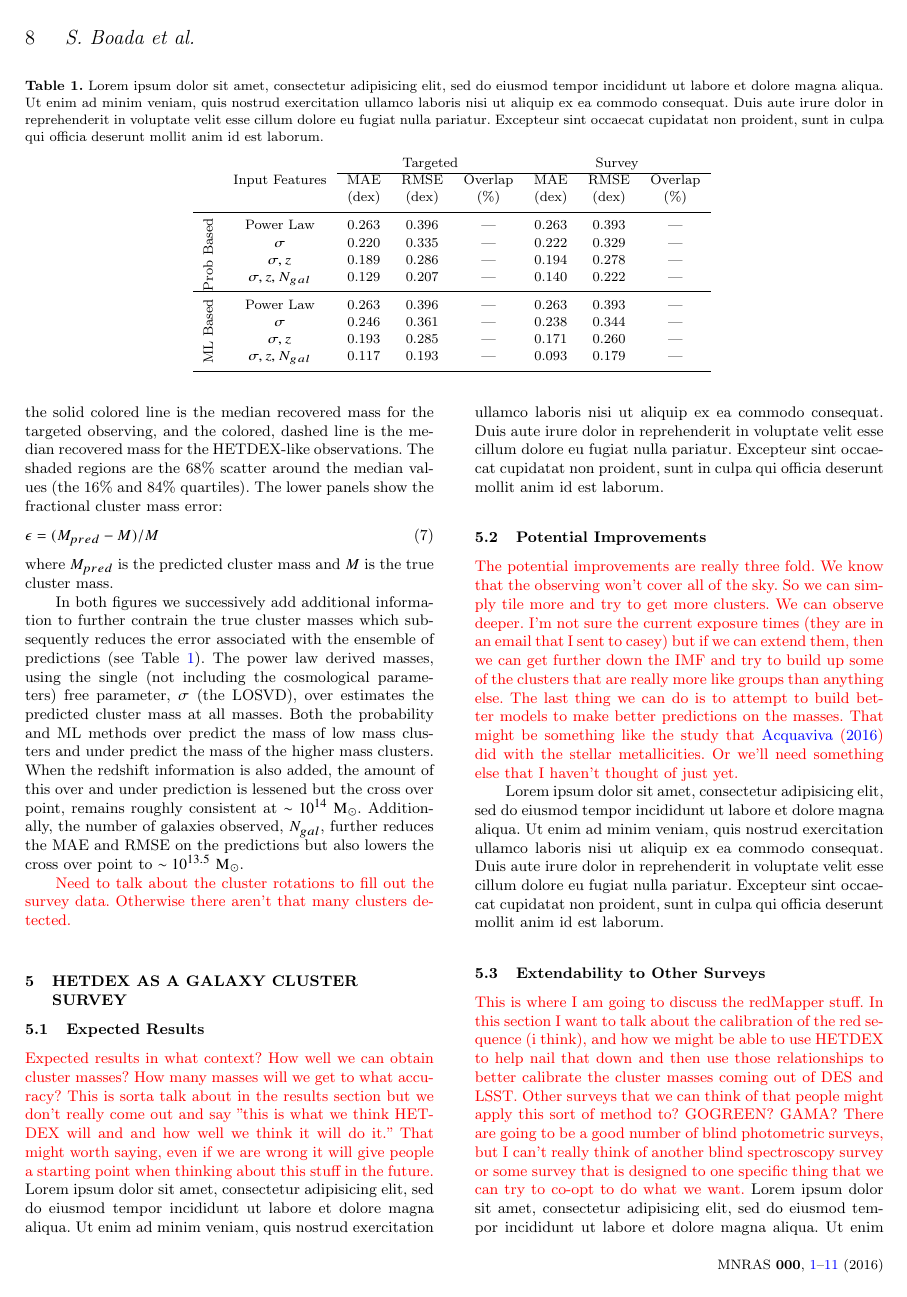
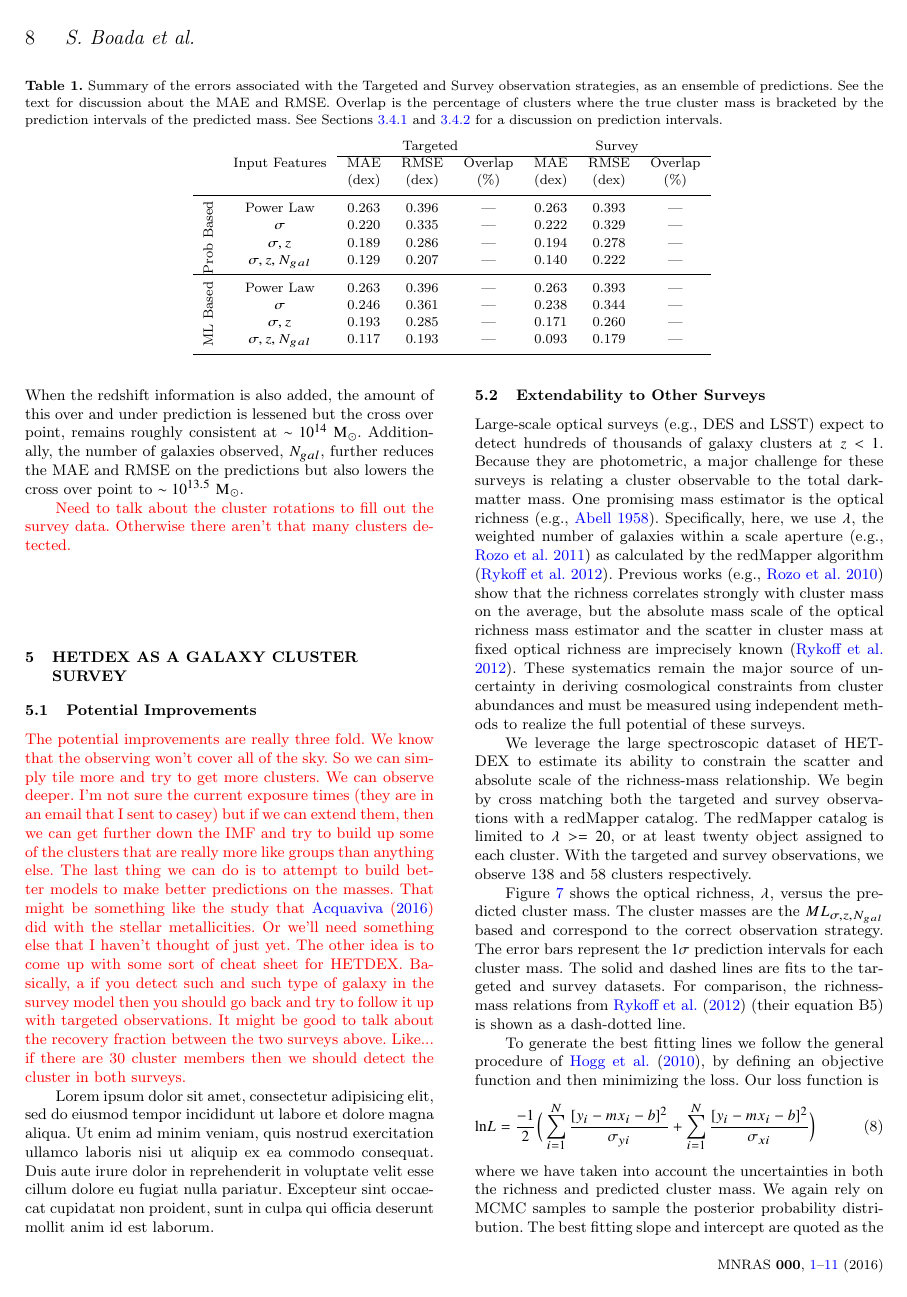
Before and after one commit to boada/hetdex_paper, a LaTeX paper (ms.tex): page 8 of 11. The pictures show the PDF file ms.pdf that the author committed with the source.

Commit message:
lots of updates

```diff
--- a/ms.tex
+++ b/ms.tex
@@ -249,7 +249,7 @@ The cluster masses predicted by Equation \ref{eq:power law} gives the following
 
 \begin{table*}
 \centering
-\caption{Lorem ipsum dolor sit amet, consectetur adipisicing elit, sed do eiusmod tempor incididunt ut labore et dolore magna aliqua. Ut enim ad minim veniam, quis nostrud exercitation ullamco laboris nisi ut aliquip ex ea commodo consequat. Duis aute irure dolor in reprehenderit in voluptate velit esse cillum dolore eu fugiat nulla pariatur. Excepteur sint occaecat cupidatat non proident, sunt in culpa qui officia deserunt mollit anim id est laborum.}
+\caption{Summary of the errors associated with the Targeted and Survey observation strategies, as an ensemble of predictions. See the text for discussion about the MAE and RMSE. Overlap is the percentage of clusters where the true cluster mass is bracketed by the prediction intervals of the predicted mass. See Sections \ref{sec:probability method} and \ref{sec:machine learning method} for a discussion on prediction intervals.}
 \begin{tabular}{cccccccc}
 	%\hline
 	&& \multic{3}{Targeted} & \multic{3}{Survey} \\
@@ -300,15 +300,32 @@ In both figures we successively add additional information to further contrain t
 
 \section{HETDEX as a Galaxy Cluster Survey}\label{sec:discussion}
 
-\subsection{Expected Results}
-\editorial{Expected results in what context? How well we can obtain cluster masses? How many masses will we get to what accuracy? This is sorta talk about in the results section but we don't really come out and say "this is what we think HETDEX will and and how well we think it will do it." That might worth saying, even if we are wrong it will give people a starting point when thinking about this stuff in the future.}
-Lorem ipsum dolor sit amet, consectetur adipisicing elit, sed do eiusmod tempor incididunt ut labore et dolore magna aliqua. Ut enim ad minim veniam, quis nostrud exercitation ullamco laboris nisi ut aliquip ex ea commodo consequat. Duis aute irure dolor in reprehenderit in voluptate velit esse cillum dolore eu fugiat nulla pariatur. Excepteur sint occaecat cupidatat non proident, sunt in culpa qui officia deserunt mollit anim id est laborum.
+% \subsection{Expected Results}
+% \editorial{Expected results in what context? How well we can obtain cluster masses? How many masses will we get to what accuracy? This is sorta talk about in the results section but we don't really come out and say "this is what we think HETDEX will and and how well we think it will do it." That might worth saying, even if we are wrong it will give people a starting point when thinking about this stuff in the future.}
+% Lorem ipsum dolor sit amet, consectetur adipisicing elit, sed do eiusmod tempor incididunt ut labore et dolore magna aliqua. Ut enim ad minim veniam, quis nostrud exercitation ullamco laboris nisi ut aliquip ex ea commodo consequat. Duis aute irure dolor in reprehenderit in voluptate velit esse cillum dolore eu fugiat nulla pariatur. Excepteur sint occaecat cupidatat non proident, sunt in culpa qui officia deserunt mollit anim id est laborum.
 
 \subsection{Potential Improvements}
-\editorial{The potential improvements are really three fold. We know that the observing won't cover all of the sky. So we can simply tile more and try to get more clusters. We can observe deeper. I'm not sure the current exposure times (they are in an email that I sent to casey) but if we can extend them, then we can get further down the IMF and try to build up some of the clusters that are really more like groups than anything else. The last thing we can do is to attempt to  build better models to make better predictions on the masses. That might be something like the study that \cite{Acquaviva2016} did with the stellar metallicities. Or we'll need something else that I haven't thought of just yet.}
+\editorial{The potential improvements are really three fold. We know that the observing won't cover all of the sky. So we can simply tile more and try to get more clusters. We can observe deeper. I'm not sure the current exposure times (they are in an email that I sent to casey) but if we can extend them, then we can get further down the IMF and try to build up some of the clusters that are really more like groups than anything else. The last thing we can do is to attempt to  build better models to make better predictions on the masses. That might be something like the study that \cite{Acquaviva2016} did with the stellar metallicities. Or we'll need something else that I haven't thought of just yet. The other idea is to come up with some sort of cheat sheet for HETDEX. Basically, a if you detect such and such type of galaxy in the survey model then you should go back and try to follow it up with targeted observations. It might be good to talk about the recovery fraction between the two surveys above. Like... if there are 30 cluster members then we should detect the cluster in both surveys.}
 
 Lorem ipsum dolor sit amet, consectetur adipisicing elit, sed do eiusmod tempor incididunt ut labore et dolore magna aliqua. Ut enim ad minim veniam, quis nostrud exercitation ullamco laboris nisi ut aliquip ex ea commodo consequat. Duis aute irure dolor in reprehenderit in voluptate velit esse cillum dolore eu fugiat nulla pariatur. Excepteur sint occaecat cupidatat non proident, sunt in culpa qui officia deserunt mollit anim id est laborum.
 
 \subsection{Extendability to Other Surveys}
-\editorial{This is where I am going to discuss the redMapper stuff. In this section I want to talk about the calibration of the red sequence (i think), and how we might be able to use HETDEX to help nail that down and then use those relationships to better calibrate the cluster masses coming out of DES and LSST. Other surveys that we can think of that people might apply this sort of method to? GOGREEN? GAMA? There are going to be a good number of blind photometric surveys, but I can't really think of another blind spectroscopy survey or some survey that is designed to one specific thing that we can try to co-opt to do what we want.}
-Lorem ipsum dolor sit amet, consectetur adipisicing elit, sed do eiusmod tempor incididunt ut labore et dolore magna aliqua. Ut enim ad minim veniam, quis nostrud exercitation ullamco laboris nisi ut aliquip ex ea commodo consequat. Duis aute irure dolor in reprehenderit in voluptate velit esse cillum dolore eu fugiat nulla pariatur. Excepteur sint occaecat cupidatat non proident, sunt in culpa qui officia deserunt mollit anim id est laborum.
+Large-scale optical surveys (\eg, DES and LSST) expect to detect hundreds of thousands of galaxy clusters at $z < 1$. Because they are photometric, a major challenge for these surveys is relating a cluster observable to the total dark-matter mass. One promising mass estimator is the optical richness \citeeg{Abell1958}. Specifically, here, we use $\lambda$, the weighted number of galaxies within a scale aperture \citeeg{Rozo2011} as calculated by the redMapper algorithm \citep{Rykoff2012}. Previous works \citeeg{Rozo2010} show that the richness correlates strongly with cluster mass on the average, but the absolute mass scale of the optical richness mass estimator and the scatter in cluster mass at fixed optical richness are imprecisely known \citep{Rykoff2012}. These systematics remain the major source of uncertainty in deriving cosmological constraints from cluster abundances and must be measured using independent methods to realize the full potential of these surveys.
+
+\begin{figure}
+	\includegraphics[width=\columnwidth]{figures/massRichness_targeted.pdf}
+	\caption{The optical richness, $\lambda$, versus the predicted cluster mass. The purple and blue points represent clusters with targeted and survey detections respectively. Error bars show $1\sigma$ prediction interval. The solid and dashed lines are fits to either the targeted or survey sets. } \label{fig:mass richness}
+\end{figure}
+
+We leverage the large spectroscopic dataset of HETDEX to estimate its ability to constrain the scatter and absolute scale of the richness-mass relationship. We begin by cross matching both the targeted and survey observations with a redMapper catalog. The redMapper catalog is limited to $\lambda >= 20$, or at least twenty object assigned to each cluster. With the targeted and survey observations, we observe 138 and 58 clusters respectively.
+
+Figure \ref{fig:mass richness} shows the optical richness, $\lambda$, versus the predicted cluster mass. The cluster masses are the $ML_{\sigma, z, N_{gal}}$ based and correspond to the correct observation strategy. The error bars represent the $1\sigma$ prediction intervals for each cluster mass. The solid and dashed lines are fits to the targeted and survey datasets. For comparison, the richness-mass relations from \cite{Rykoff2012} (their equation B5) is shown as a dash-dotted line.
+
+To generate the best fitting lines we follow the general procedure of \cite{Hogg2010}, by defining an objective function and then minimizing the loss. Our loss function is
+\begin{equation}
+	\mathrm{ln}L= \frac{-1}{2} \bigg{(} \sum^N_{i=1}\frac{[y_i - mx_i - b]^2}{\sigma_{yi}} + \sum^N_{i=1}\frac{[y_i - mx_i - b]^2}{\sigma_{xi}} \bigg{)}
+\end{equation}
+where we have taken into account the uncertainties in both the richness and predicted cluster mass. We again rely on MCMC samples to sample the posterior probability distribution. The best fitting slope and intercept are quoted as the median value of the posterior probability distribution with 68\% error bars defined as the 16th and 84th percentiles of the same distribution.
+
+Following the notation of \cite{Rykoff2012} we find a best-fitting relation for the targeted observations as
+\begin{equation}
@@ -315,12 +337,17 @@ Lorem ipsum dolor sit amet, consectetur adipisicing elit, sed do eiusmod tempor
+\end{equation}
+%Applying my current work to a large photometric survey such as those mentioned above is the logical next step. For example, the HETDEX observations overlap with the DES area and SDSS Stripe 82 which provides a wealth of external data. Using preexisting datasets, the observations from HETDEX, or through dedicated followup spectroscopic observations, I will be able to measure the absolute mass scale of the richness estimator and measure the scatter of the richness-mass relation, $\sigma_{M|\lambda}$. An accurate measure of this scatter can lead to a decrease on the error bar on cosmological measures ($\sigma_8$ and $\Omega_M$) by as much as 50\% \citep{Rozo2010}. An absolute calibration of the richness-mass relation will provide a much needed tool for future imaging surveys which will identify clusters to $z=1$ and beyond.
 
 \section{SUMMARY}\label{sec:summary}
 Lorem ipsum dolor sit amet, consectetur adipisicing elit, sed do eiusmod tempor incididunt ut labore et dolore magna aliqua. Ut enim ad minim veniam, quis nostrud exercitation ullamco laboris nisi ut aliquip ex ea commodo consequat. Duis aute irure dolor in reprehenderit in voluptate velit esse cillum dolore eu fugiat nulla pariatur. Excepteur sint occaecat cupidatat non proident, sunt in culpa qui officia deserunt mollit anim id est laborum.
 
-Lorem ipsum dolor sit amet, consectetur adipisicing elit, sed do eiusmod tempor incididunt ut labore et dolore magna aliqua. Ut enim ad minim veniam, quis nostrud exercitation ullamco laboris nisi ut aliquip ex ea commodo consequat. Duis aute irure dolor in reprehenderit in voluptate velit esse cillum dolore eu fugiat nulla pariatur. Excepteur sint occaecat cupidatat non proident, sunt in culpa qui officia deserunt mollit anim id est laborum.
+Our main conclusions are the following:
+\begin{enumerate}
+	\item Lorem ipsum dolor sit amet, consectetur adipisicing elit, sed do eiusmod tempor incididunt ut labore et dolore magna aliqua. Ut enim ad minim veniam, quis nostrud exercitation ullamco laboris nisi ut aliquip ex ea commodo consequat. Duis aute irure dolor in reprehenderit in voluptate velit esse cillum dolore eu fugiat nulla pariatur. Excepteur sint occaecat cupidatat non proident, sunt in culpa qui officia deserunt mollit anim id est laborum.
+	\item Lorem ipsum dolor sit amet, consectetur adipisicing elit, sed do eiusmod tempor incididunt ut labore et dolore magna aliqua. Ut enim ad minim veniam, quis nostrud exercitation ullamco laboris nisi ut aliquip ex ea commodo consequat. Duis aute irure dolor in reprehenderit in voluptate velit esse cillum dolore eu fugiat nulla pariatur. Excepteur sint occaecat cupidatat non proident, sunt in culpa qui officia deserunt mollit anim id est laborum.
+	\item Lorem ipsum dolor sit amet, consectetur adipisicing elit, sed do eiusmod tempor incididunt ut labore et dolore magna aliqua. Ut enim ad minim veniam, quis nostrud exercitation ullamco laboris nisi ut aliquip ex ea commodo consequat. Duis aute irure dolor in reprehenderit in voluptate velit esse cillum dolore eu fugiat nulla pariatur. Excepteur sint occaecat cupidatat non proident, sunt in culpa qui officia deserunt mollit anim id est laborum.
+\end{enumerate}
 
-Lorem ipsum dolor sit amet, consectetur adipisicing elit, sed do eiusmod tempor incididunt ut labore et dolore magna aliqua. Ut enim ad minim veniam, quis nostrud exercitation ullamco laboris nisi ut aliquip ex ea commodo consequat. Duis aute irure dolor in reprehenderit in voluptate velit esse cillum dolore eu fugiat nulla pariatur. Excepteur sint occaecat cupidatat non proident, sunt in culpa qui officia deserunt mollit anim id est laborum.
-
-It is our hope that this work may be useful to others when conducting their own research. Because this work relies heavily on (often) complex data analysis, and in order to promote transparency, we provide all of the code used to conduct this study at https://github.com/boada/desCluster. Regrettably, large file size prevents including the source data with the analysis routines. The authors are happy to provide them, if requested.
+It is the author's hope that this work may be useful to others when conducting their own research. Because this work relies heavily on (often) complex data analysis, and in order to promote transparency, we provide all of the code used to conduct this study at https://github.com/boada/desCluster. Regrettably, large file size prevents including the source data with the analysis routines. The authors are happy to provide them, if requested.
 
 \section*{Acknowledgements}
 The authors also wish to thank the anonymous referee whose comments and suggestions significantly improved both the quality and clarity of this work. We also thank Steven W. Crawford for many helpful discussions. This research made use of This research made use of  the {\tt IPython} package \citep{Perez2007} and {\tt matplotlib}, a Python library for publication quality graphics \citep{Hunter2007}. Funding for the SDSS and SDSS-II has been provided by the Alfred P. Sloan Foundation, the Participating Institutions, the National Science Foundation, the U.S. Department of Energy, the National Aeronautics and Space Administration, the Japanese Monbukagakusho, the Max Planck Society, and the Higher Education Funding Council for England. The SDSS Web Site is http://www.sdss.org/. The SDSS is managed by the Astrophysical Research Consortium for the Participating Institutions. \editorial{People to thank: Joe, maybe authorship.}
```
Also changed, not shown: ms.pdf, ms.tex (23 more changed lines).
